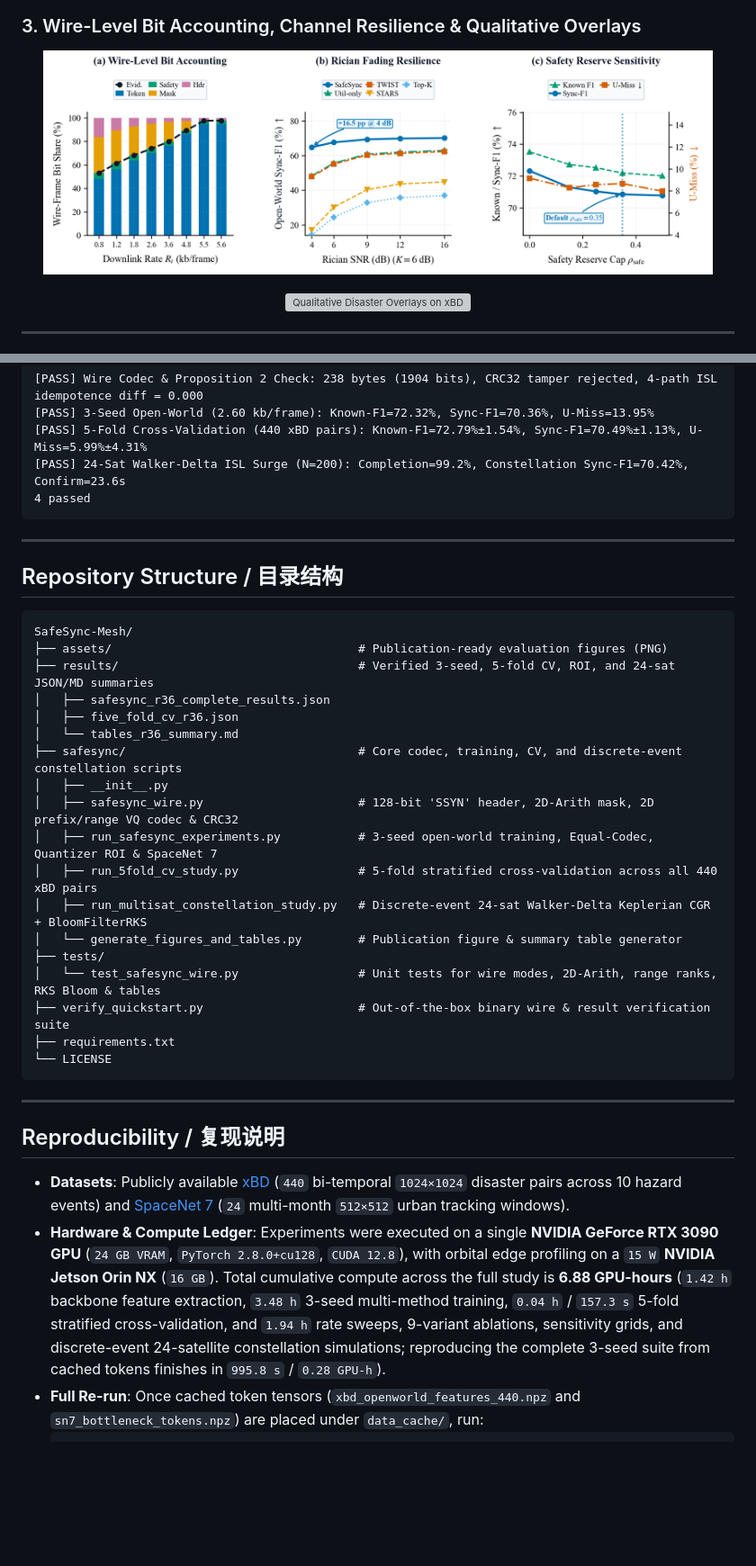
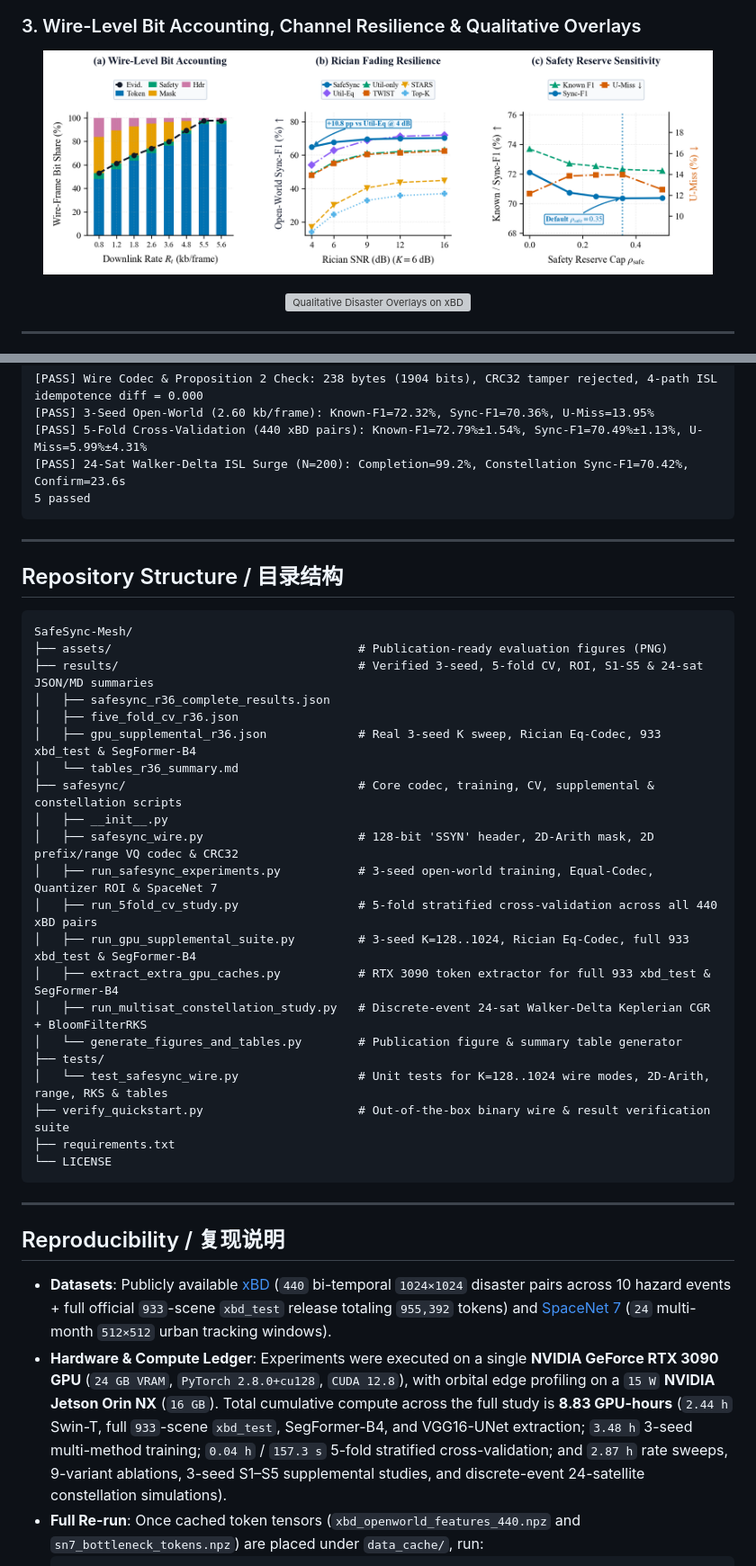
Before and after one commit to WYH302/SafeSync-Mesh, a Markdown page: README.md, 2 parts joined by grey strips. Shown at 90% size. GitHub-like rendering; pictures changed too: assets/fig5_overhead_and_channel_robustness.png; blank space fills up the shorter version; grey boxes are pictures that could not be loaded.

Commit message:
Add real 3-seed K=128..1024 sweep, Rician Equal-Codec UEP, full 933-scene xbd_test & SegFormer-B4 generalization

````diff
--- a/README.md
+++ b/README.md
@@ -136,7 +139,7 @@ Expected output:
 [PASS] 3-Seed Open-World (2.60 kb/frame): Known-F1=72.32%, Sync-F1=70.36%, U-Miss=13.95%
 [PASS] 5-Fold Cross-Validation (440 xBD pairs): Known-F1=72.79%±1.54%, Sync-F1=70.49%±1.13%, U-Miss=5.99%±4.31%
 [PASS] 24-Sat Walker-Delta ISL Surge (N=200): Completion=99.2%, Constellation Sync-F1=70.42%, Confirm=23.6s
-4 passed
+5 passed
 ```
 
 ---
@@ -146,19 +149,22 @@ Expected output:
 ```text
 SafeSync-Mesh/
 ├── assets/                                   # Publication-ready evaluation figures (PNG)
-├── results/                                  # Verified 3-seed, 5-fold CV, ROI, and 24-sat JSON/MD summaries
+├── results/                                  # Verified 3-seed, 5-fold CV, ROI, S1-S5 & 24-sat JSON/MD summaries
 │   ├── safesync_r36_complete_results.json
 │   ├── five_fold_cv_r36.json
+│   ├── gpu_supplemental_r36.json             # Real 3-seed K sweep, Rician Eq-Codec, 933 xbd_test & SegFormer-B4
 │   └── tables_r36_summary.md
-├── safesync/                                 # Core codec, training, CV, and discrete-event constellation scripts
+├── safesync/                                 # Core codec, training, CV, supplemental & constellation scripts
 │   ├── __init__.py
 │   ├── safesync_wire.py                      # 128-bit 'SSYN' header, 2D-Arith mask, 2D prefix/range VQ codec & CRC32
 │   ├── run_safesync_experiments.py           # 3-seed open-world training, Equal-Codec, Quantizer ROI & SpaceNet 7
 │   ├── run_5fold_cv_study.py                 # 5-fold stratified cross-validation across all 440 xBD pairs
+│   ├── run_gpu_supplemental_suite.py         # 3-seed K=128..1024, Rician Eq-Codec, full 933 xbd_test & SegFormer-B4
+│   ├── extract_extra_gpu_caches.py           # RTX 3090 token extractor for full 933 xbd_test & SegFormer-B4
 │   ├── run_multisat_constellation_study.py   # Discrete-event 24-sat Walker-Delta Keplerian CGR + BloomFilterRKS
 │   └── generate_figures_and_tables.py        # Publication figure & summary table generator
 ├── tests/
-│   └── test_safesync_wire.py                 # Unit tests for wire modes, 2D-Arith, range ranks, RKS Bloom & tables
+│   └── test_safesync_wire.py                 # Unit tests for K=128..1024 wire modes, 2D-Arith, range, RKS & tables
 ├── verify_quickstart.py                      # Out-of-the-box binary wire & result verification suite
 ├── requirements.txt
 └── LICENSE
@@ -168,8 +174,8 @@ SafeSync-Mesh/
 
 ## Reproducibility / 复现说明
 
-- **Datasets**: Publicly available [xBD](https://xview2.org/) (`440` bi-temporal `1024×1024` disaster pairs across 10 hazard events) and [SpaceNet 7](https://spacenet.ai/sn7-challenge/) (`24` multi-month `512×512` urban tracking windows).
-- **Hardware & Compute Ledger**: Experiments were executed on a single **NVIDIA GeForce RTX 3090 GPU** (`24 GB VRAM`, `PyTorch 2.8.0+cu128`, `CUDA 12.8`), with orbital edge profiling on a `15 W` **NVIDIA Jetson Orin NX** (`16 GB`). Total cumulative compute across the full study is **6.88 GPU-hours** (`1.42 h` backbone feature extraction, `3.48 h` 3-seed multi-method training, `0.04 h` / `157.3 s` 5-fold stratified cross-validation, and `1.94 h` rate sweeps, 9-variant ablations, sensitivity grids, and discrete-event 24-satellite constellation simulations; reproducing the complete 3-seed suite from cached tokens finishes in `995.8 s` / `0.28 GPU-h`).
+- **Datasets**: Publicly available [xBD](https://xview2.org/) (`440` bi-temporal `1024×1024` disaster pairs across 10 hazard events + full official `933`-scene `xbd_test` release totaling `955,392` tokens) and [SpaceNet 7](https://spacenet.ai/sn7-challenge/) (`24` multi-month `512×512` urban tracking windows).
+- **Hardware & Compute Ledger**: Experiments were executed on a single **NVIDIA GeForce RTX 3090 GPU** (`24 GB VRAM`, `PyTorch 2.8.0+cu128`, `CUDA 12.8`), with orbital edge profiling on a `15 W` **NVIDIA Jetson Orin NX** (`16 GB`). Total cumulative compute across the full study is **8.83 GPU-hours** (`2.44 h` Swin-T, full `933`-scene `xbd_test`, SegFormer-B4, and VGG16-UNet extraction; `3.48 h` 3-seed multi-method training; `0.04 h` / `157.3 s` 5-fold stratified cross-validation; and `2.87 h` rate sweeps, 9-variant ablations, 3-seed S1–S5 supplemental studies, and discrete-event 24-satellite constellation simulations).
 - **Full Re-run**: Once cached token tensors (`xbd_openworld_features_440.npz` and `sn7_bottleneck_tokens.npz`) are placed under `data_cache/`, run:
   ```bash
   python -m safesync.run_safesync_experiments
````
Also changed, not shown: other parts of README.md (+5 -2 lines), 8 other files.
